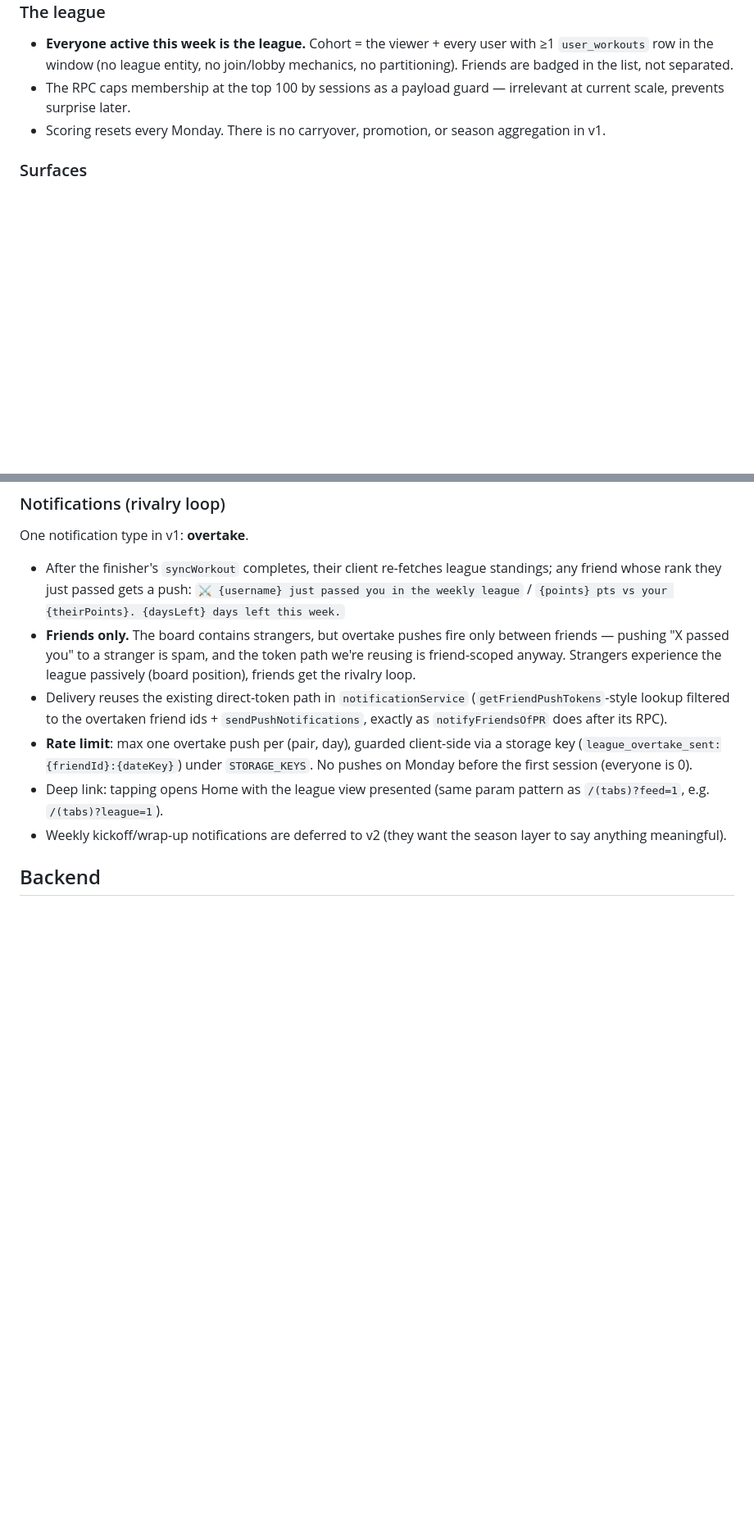
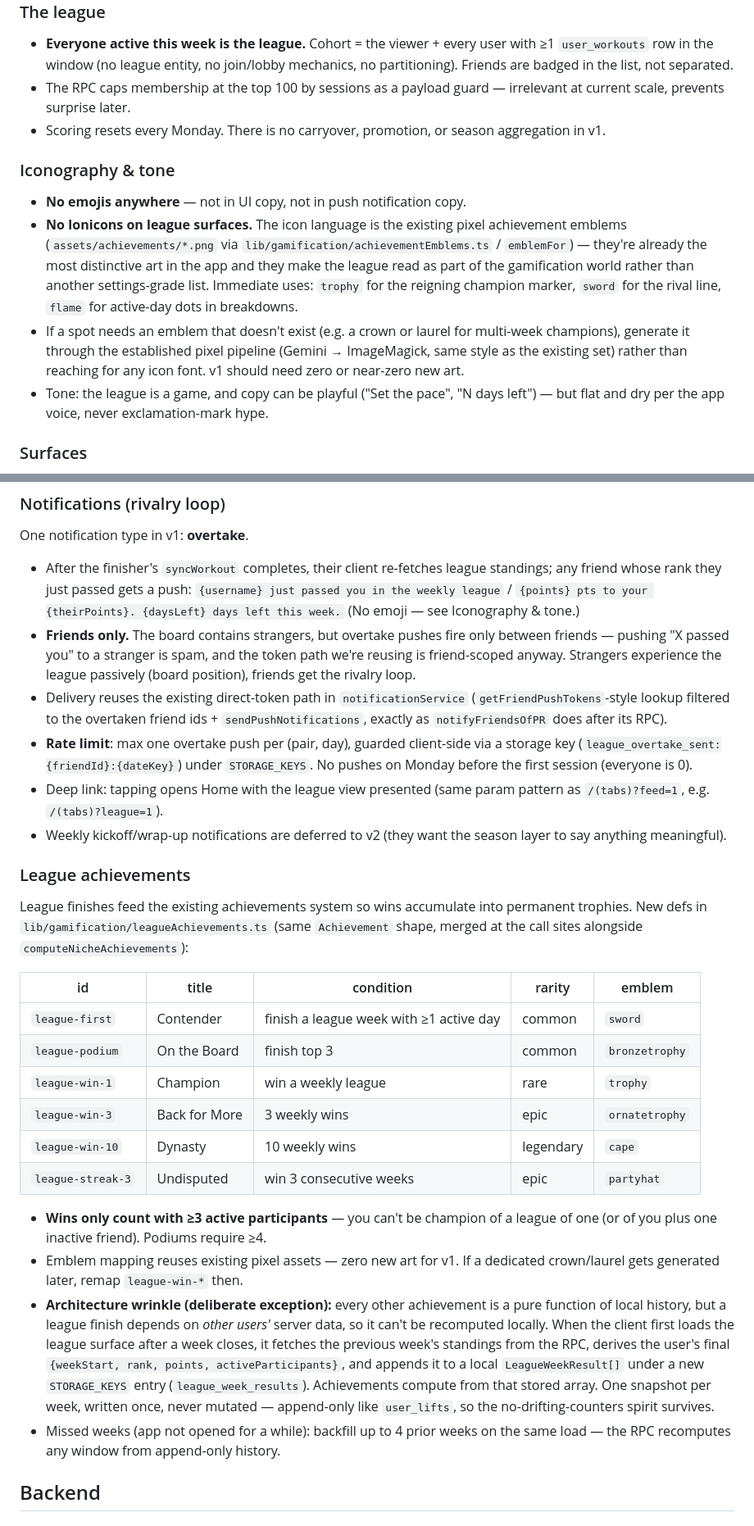
Before and after one commit to ConnorNusser/morf, a Markdown page: docs/leagues-v1-spec.md, 2 parts joined by grey strips. Shown at 82% size. Rendered like a GitHub page; blank space fills up the shorter version.

Commit message:
docs: league iconography = pixel emblems, no emoji; league-win achievements
Adds an Iconography & tone section (pixel achievement emblems only, no
Ionicons or emoji on league surfaces), a reigning-champion trophy marker
on the board, and six league achievements (Contender through Dynasty)
computed from an append-only local LeagueWeekResult snapshot taken when
a week closes — the one deliberate exception to achievements-from-local-
history, since a league finish depends on other users' data. Wins need
>=3 active participants.

Co-Authored-By: Claude Fable 5 <noreply@anthropic.com>

```diff
--- a/docs/leagues-v1-spec.md
+++ b/docs/leagues-v1-spec.md
@@ -50,6 +50,23 @@ report from 2026-07-13 (see PR description).
 - Scoring resets every Monday. There is no carryover, promotion, or season
   aggregation in v1.
 
+### Iconography & tone
+
+- **No emojis anywhere** — not in UI copy, not in push notification copy.
+- **No Ionicons on league surfaces.** The icon language is the existing pixel
+  achievement emblems (`assets/achievements/*.png` via
+  `lib/gamification/achievementEmblems.ts` / `emblemFor`) — they're already the
+  most distinctive art in the app and they make the league read as part of the
+  gamification world rather than another settings-grade list. Immediate uses:
+  `trophy` for the reigning champion marker, `sword` for the rival line,
+  `flame` for active-day dots in breakdowns.
+- If a spot needs an emblem that doesn't exist (e.g. a crown or laurel for
+  multi-week champions), generate it through the established pixel pipeline
+  (Gemini → ImageMagick, same style as the existing set) rather than reaching
+  for any icon font. v1 should need zero or near-zero new art.
+- Tone: the league is a game, and copy can be playful ("Set the pace", "N days
+  left") — but flat and dry per the app voice, never exclamation-mark hype.
+
 ### Surfaces
 
 **1. Home card (`LeagueCard`)** — replaces the current leaderboard entry point
@@ -122,8 +142,9 @@ One notification type in v1: **overtake**.
 
 - After the finisher's `syncWorkout` completes, their client re-fetches league
   standings; any friend whose rank they just passed gets a push:
-  `⚔️ {username} just passed you in the weekly league` /
-  `{points} pts vs your {theirPoints}. {daysLeft} days left this week.`
+  `{username} just passed you in the weekly league` /
+  `{points} pts to your {theirPoints}. {daysLeft} days left this week.`
+  (No emoji — see Iconography & tone.)
 - **Friends only.** The board contains strangers, but overtake pushes fire only
   between friends — pushing "X passed you" to a stranger is spam, and the token
   path we're reusing is friend-scoped anyway. Strangers experience the league
@@ -138,6 +159,38 @@ One notification type in v1: **overtake**.
   pattern as `/(tabs)?feed=1`, e.g. `/(tabs)?league=1`).
 - Weekly kickoff/wrap-up notifications are deferred to v2 (they want the season
   layer to say anything meaningful).
+
+### League achievements
+
+League finishes feed the existing achievements system so wins accumulate into
+permanent trophies. New defs in `lib/gamification/leagueAchievements.ts`
+(same `Achievement` shape, merged at the call sites alongside
+`computeNicheAchievements`):
+
+| id | title | condition | rarity | emblem |
+| --- | --- | --- | --- | --- |
+| `league-first` | Contender | finish a league week with ≥1 active day | common | `sword` |
+| `league-podium` | On the Board | finish top 3 | common | `bronzetrophy` |
+| `league-win-1` | Champion | win a weekly league | rare | `trophy` |
+| `league-win-3` | Back for More | 3 weekly wins | epic | `ornatetrophy` |
+| `league-win-10` | Dynasty | 10 weekly wins | legendary | `cape` |
+| `league-streak-3` | Undisputed | win 3 consecutive weeks | epic | `partyhat` |
+
+- **Wins only count with ≥3 active participants** — you can't be champion of a
+  league of one (or of you plus one inactive friend). Podiums require ≥4.
+- Emblem mapping reuses existing pixel assets — zero new art for v1. If a
+  dedicated crown/laurel gets generated later, remap `league-win-*` then.
+- **Architecture wrinkle (deliberate exception):** every other achievement is a
+  pure function of local history, but a league finish depends on *other users'*
+  server data, so it can't be recomputed locally. When the client first loads
+  the league surface after a week closes, it fetches the previous week's
+  standings from the RPC, derives the user's final `{weekStart, rank, points,
+  activeParticipants}`, and appends it to a local `LeagueWeekResult[]` under a
+  new `STORAGE_KEYS` entry (`league_week_results`). Achievements compute from
+  that stored array. One snapshot per week, written once, never mutated —
+  append-only like `user_lifts`, so the no-drifting-counters spirit survives.
+- Missed weeks (app not opened for a while): backfill up to 4 prior weeks on
+  the same load — the RPC recomputes any window from append-only history.
 
 ## Backend
 
```
Also changed, not shown: other parts of docs/leagues-v1-spec.md (+14 -3 lines).
